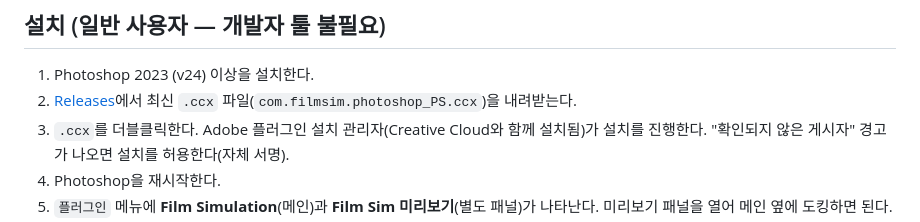
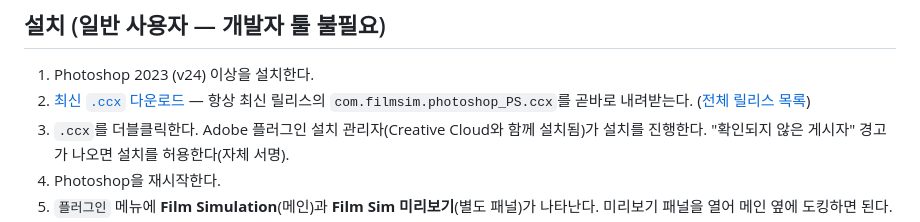
Before and after one commit to Moder4te/moderates-film-simulator, a Markdown page: README.md, the part around the change. Rendered like a GitHub page.

Commit message:
README: 다운로드 링크를 최신 릴리스 직링크로 변경
releases/latest/download/ 표준 URL을 써서 새 버전을 올려도 README 수정 없이
항상 최신 .ccx를 곧바로 내려받게 한다. 전체 릴리스 목록 링크는 보조로 유지.

Co-Authored-By: Claude Opus 4.8 <noreply@anthropic.com>
Claude-Session: https://claude.ai/code/session_0165Crgvofi3AvUhPyGUqXpb

```diff
--- a/README.md
+++ b/README.md
@@ -6,8 +6,9 @@
 ## 설치 (일반 사용자 — 개발자 툴 불필요)
 
 1. Photoshop 2023 (v24) 이상을 설치한다.
-2. [Releases](https://github.com/Moder4te/moderates-film-simulator/releases)에서
-   최신 `.ccx` 파일(`com.filmsim.photoshop_PS.ccx`)을 내려받는다.
+2. [최신 `.ccx` 다운로드](https://github.com/Moder4te/moderates-film-simulator/releases/latest/download/com.filmsim.photoshop_PS.ccx)
+   — 항상 최신 릴리스의 `com.filmsim.photoshop_PS.ccx`를 곧바로 내려받는다.
+   ([전체 릴리스 목록](https://github.com/Moder4te/moderates-film-simulator/releases))
 3. `.ccx`를 더블클릭한다. Adobe 플러그인 설치 관리자(Creative Cloud와 함께 설치됨)가
    설치를 진행한다. "확인되지 않은 게시자" 경고가 나오면 설치를 허용한다(자체 서명).
 4. Photoshop을 재시작한다.
```
